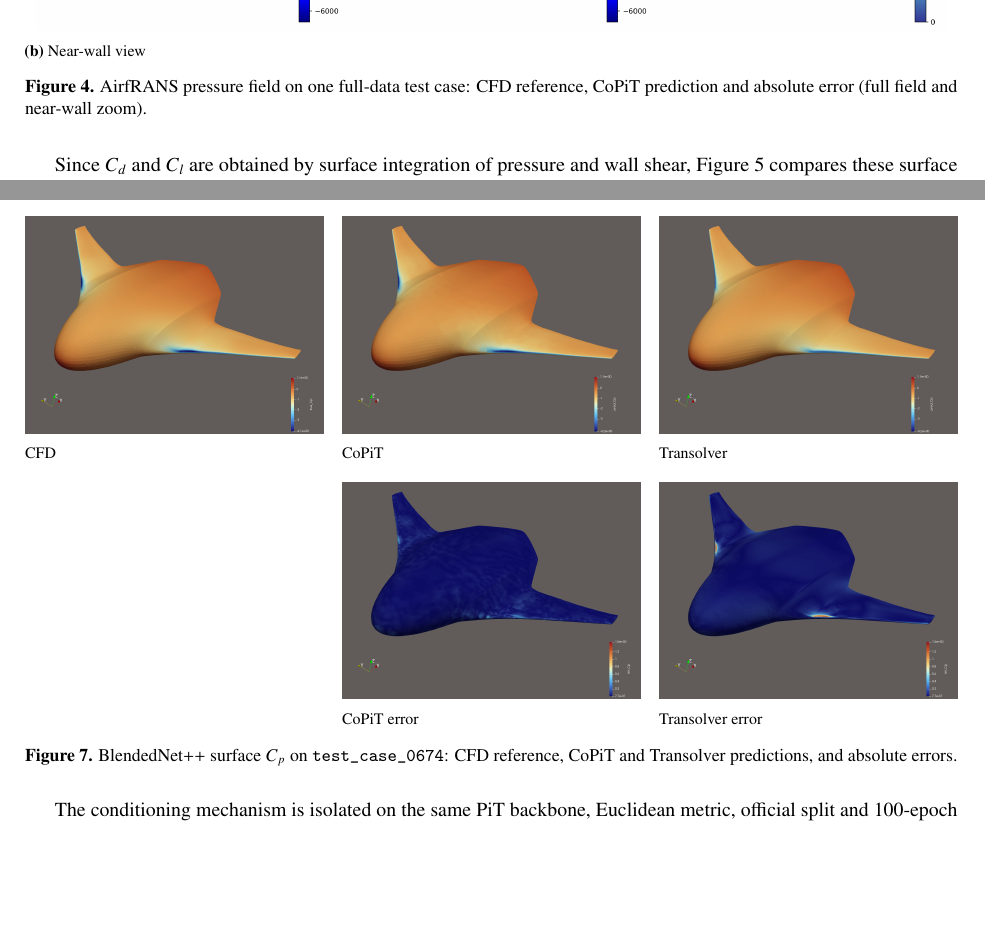
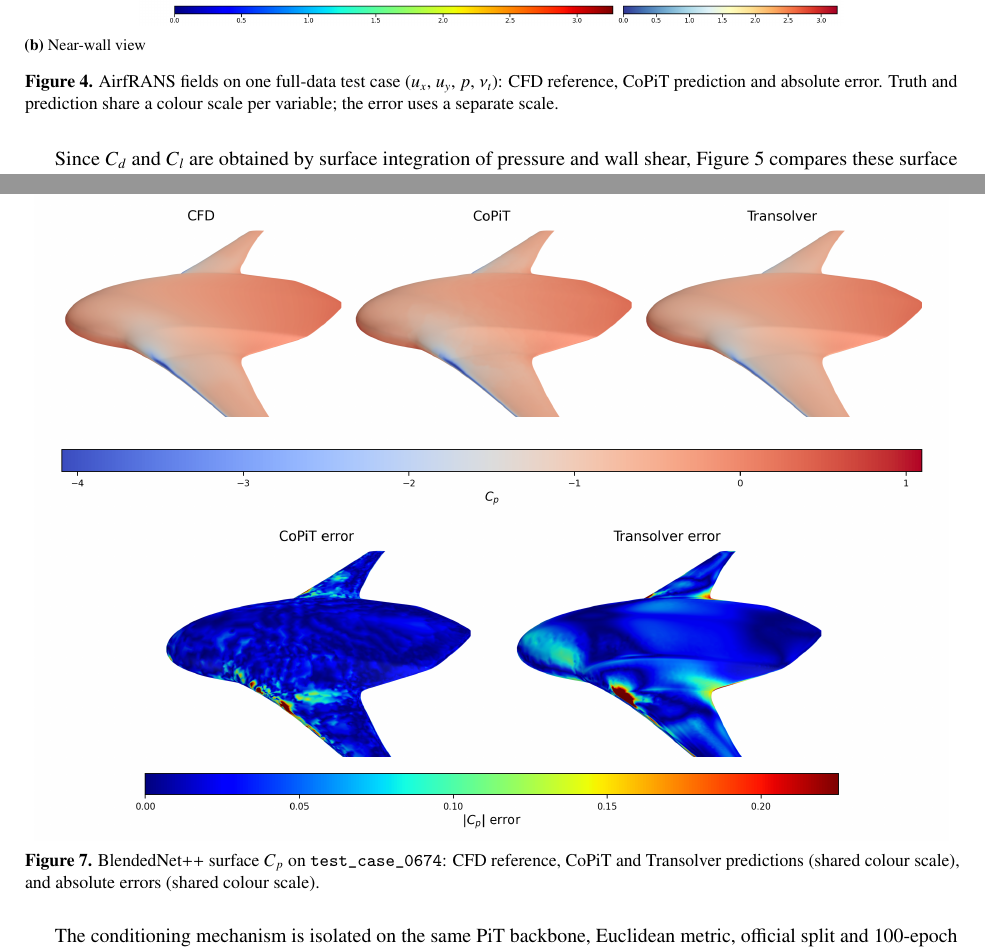
Before and after one commit to fanyongchenfyc/copit, a LaTeX paper (main.tex): two parts of pages 9 and 13 of 16 before the commit and two parts of pages 9 and 14 of 17 after it, joined at a grey line, cut so that both start at the same text, the shorter picture padded with empty space. Compiled offline with pdfLaTeX.

Commit message:
Redraw result figures with shared colour bars and all AirfRANS fields.
Figure 4 now shows ux, uy, p and nut on the same test case, with a
shared horizontal colour bar for truth/prediction and a separate bar
for the error. Figure 6 uses a smaller canvas at the same axis ranges
so the force-coefficient markers read larger. Figure 7 is rendered
from the predicted VTK on a white background in the Transolver style,
with one colour bar for the three Cp panels and one for the two errors.

```diff
--- a/main.tex
+++ b/main.tex
@@ -371,9 +371,9 @@ Pressure on one full-data test case is shown in Fig.~\ref{fig:pred_true}. The pr
 \begin{subfigure}[t]{\linewidth}
   \centering
-  \includegraphics[width=0.98\linewidth,height=0.28\textheight,keepaspectratio]{figs/airfrans_nw_p.png}
+  \includegraphics[width=0.98\linewidth,height=0.40\textheight,keepaspectratio]{figs/airfrans_nw_all.png}
   \caption{Near-wall view}
 \end{subfigure}
-\caption{AirfRANS pressure field on one full-data test case: CFD reference, CoPiT prediction and absolute error (full field and near-wall zoom).}
+\caption{AirfRANS fields on one full-data test case ($u_x$, $u_y$, $p$, $\nu_t$): CFD reference, CoPiT prediction and absolute error. Truth and prediction share a colour scale per variable; the error uses a separate scale.}
 \label{fig:pred_true}
 \end{figure}
 
@@ -549,36 +549,8 @@ Surface $C_p$ on one test case (\texttt{test\_case\_0674}) is shown in Fig.~\ref
 
 \begin{figure}[H]
 \centering
-\begin{subfigure}[t]{0.32\linewidth}
-  \centering
-  \includegraphics[width=\linewidth,height=0.18\textheight,keepaspectratio]{figs/blend_true.png}
-  \caption*{CFD}
-\end{subfigure}\hfill
-\begin{subfigure}[t]{0.32\linewidth}
-  \centering
-  \includegraphics[width=\linewidth,height=0.18\textheight,keepaspectratio]{figs/blend_copit_pred.png}
-  \caption*{CoPiT}
-\end{subfigure}\hfill
-\begin{subfigure}[t]{0.32\linewidth}
-  \centering
-  \includegraphics[width=\linewidth,height=0.18\textheight,keepaspectratio]{figs/blend_transolver_pred.png}
-  \caption*{Transolver}
-\end{subfigure}\\[0.5em]
-\begin{subfigure}[t]{0.32\linewidth}
-  \centering
-  \phantom{\includegraphics[width=\linewidth,height=0.18\textheight,keepaspectratio]{figs/blend_true.png}}
-\end{subfigure}\hfill
-\begin{subfigure}[t]{0.32\linewidth}
-  \centering
-  \includegraphics[width=\linewidth,height=0.18\textheight,keepaspectratio]{figs/blend_copit_error.png}
-  \caption*{CoPiT error}
-\end{subfigure}\hfill
-\begin{subfigure}[t]{0.32\linewidth}
-  \centering
-  \includegraphics[width=\linewidth,height=0.18\textheight,keepaspectratio]{figs/blend_transolver_error.png}
-  \caption*{Transolver error}
-\end{subfigure}
-\caption{BlendedNet++ surface $C_p$ on \texttt{test\_case\_0674}: CFD reference, CoPiT and Transolver predictions, and absolute errors.}
+\includegraphics[width=0.98\linewidth]{figs/blend_cp_case0674.png}
+\caption{BlendedNet++ surface $C_p$ on \texttt{test\_case\_0674}: CFD reference, CoPiT and Transolver predictions (shared colour scale), and absolute errors (shared colour scale).}
 \label{fig:blendednetpp_cp_cases}
 \end{figure}
 
```
Also changed, not shown: figs/airfrans_ff_all.png (added), figs/airfrans_nw_all.png (added), figs/blend_cp_case0674.png (added), figs/copit_airfrans_scatter_cd_cl.png, figs/transolver_airfrans_scatter_cd_cl.png, main.tex (12 more changed lines).
